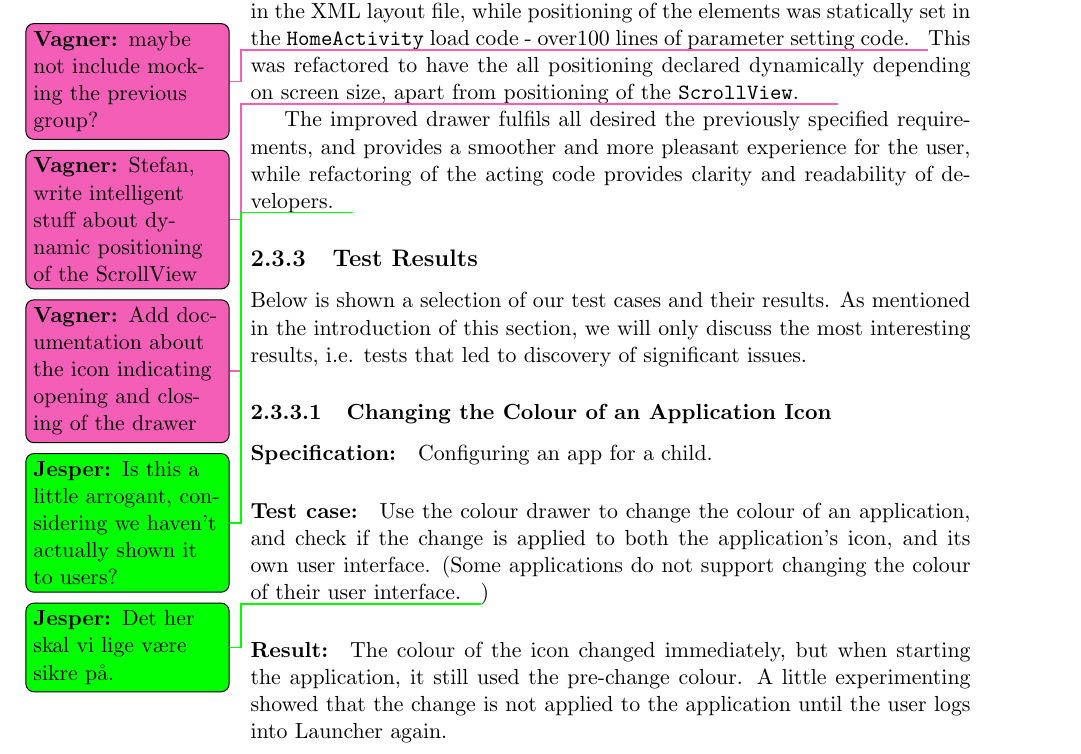
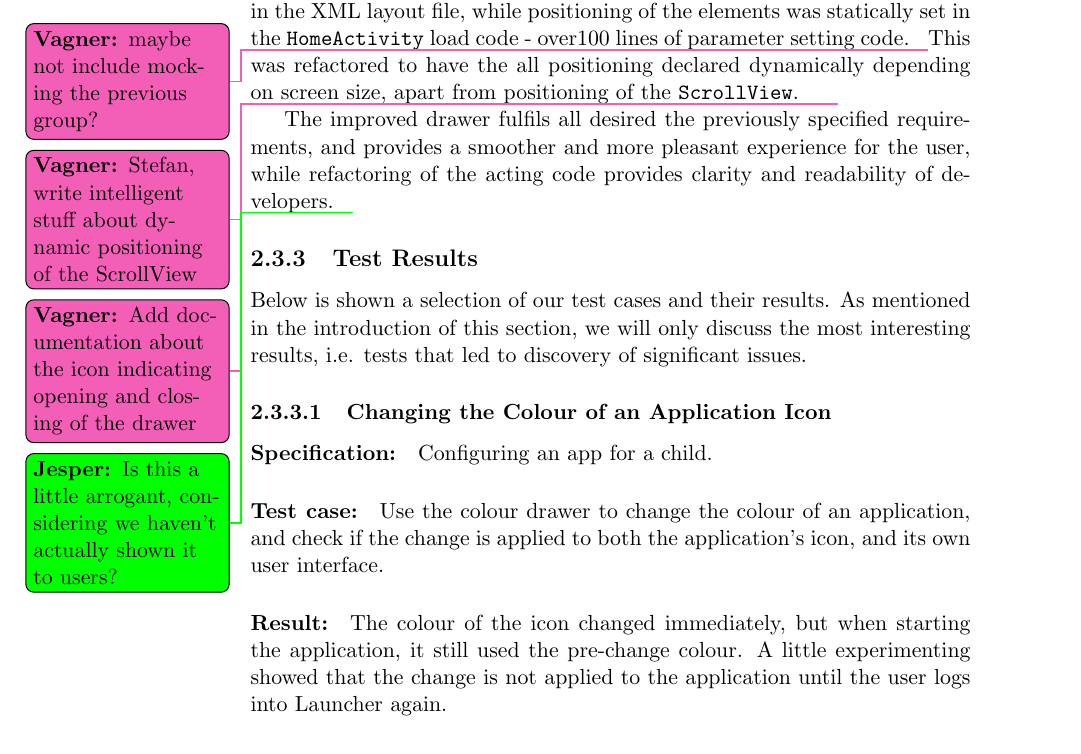
Before and after one commit to frmi/sw605f14-latex, a LaTeX thesis (master.tex, which reads documents/Sprint1/testresults.tex): part of page 20 of 45, cut so that both start at the same text. Compiled offline with pdfLaTeX.

Commit message:
Removed useless todo

```diff
--- a/documents/Sprint1/testresults.tex
+++ b/documents/Sprint1/testresults.tex
@@ -6,7 +6,7 @@ As mentioned in the introduction of this section, we will only discuss the most
 \subsubsection{Changing the Colour of an Application Icon}
 
 \paragraph{Specification:} Configuring an app for a child.
-\paragraph{Test case:} Use the colour drawer to change the colour of an application, and check if the change is applied to both the application's icon, and its own user interface. (Some applications do not support changing the colour of their user interface.\jesper{Det her skal vi lige være sikre på.})
+\paragraph{Test case:} Use the colour drawer to change the colour of an application, and check if the change is applied to both the application's icon, and its own user interface.
 \paragraph{Result:} The colour of the icon changed immediately, but when starting the application, it still used the pre-change colour. A little experimenting showed that the change is not applied to the application until the user logs into Launcher again.
 \paragraph{Resolution:} The issue was resolved, and the change in colour is now reflected in the application immediately.
 
```
